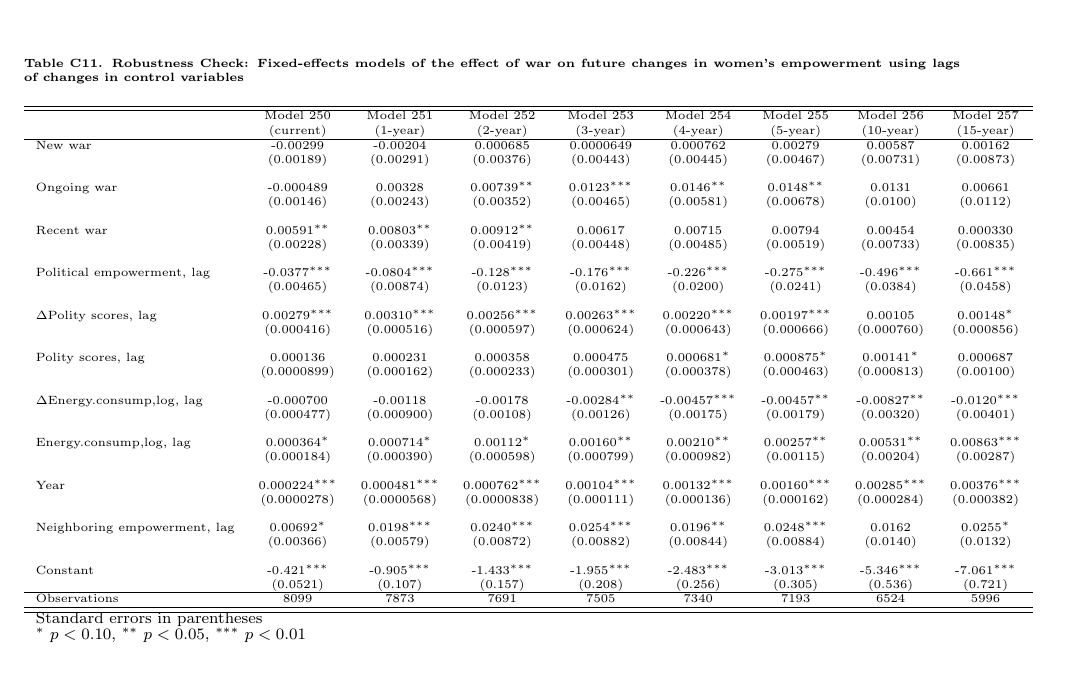
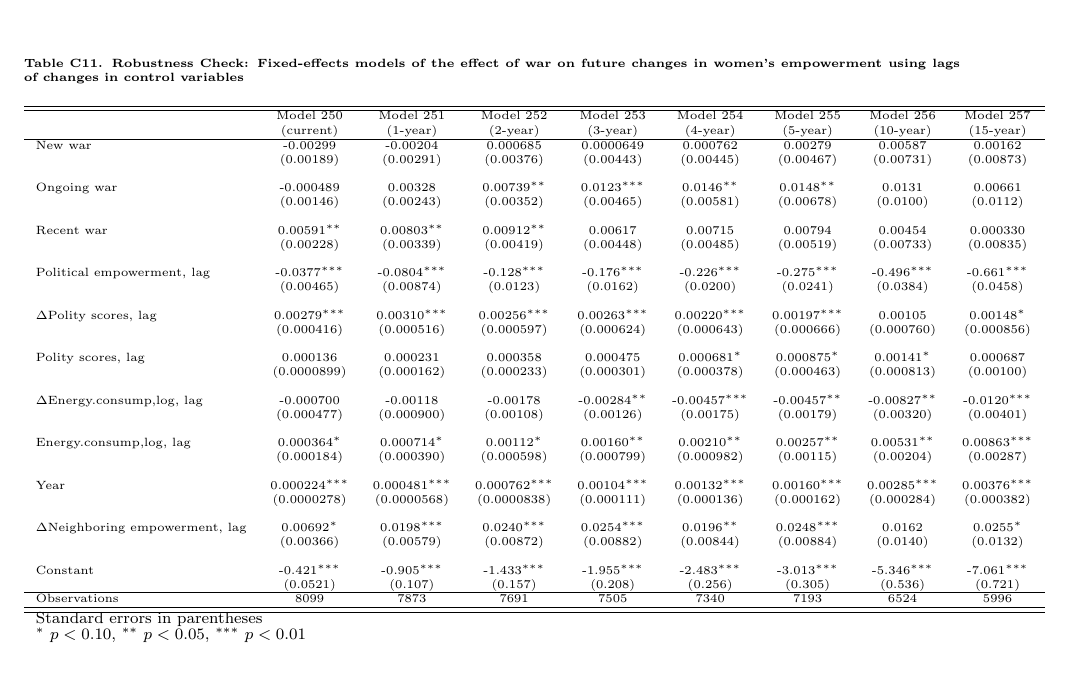
Before and after one commit to cc458/IO-women-empowerment, a LaTeX paper (IO_Paper_Final_Submission/Webster_Chen_Beardsley_IO_final.tex, which reads IO_Paper_Final_Submission/tables/tableC11.tex): part of page 77 of 79, cut so that both start at the same text. Compiled offline with pdfLaTeX.

Commit message:
final version

```diff
--- a/IO_Paper_Final_Submission/tables/tableC11.tex
+++ b/IO_Paper_Final_Submission/tables/tableC11.tex
@@ -32,7 +32,7 @@ Energy.consump,log, lag            &    0.000364\sym{*}  &    0.000714\sym{*}  &
 Year                &    0.000224\sym{***}&    0.000481\sym{***}&    0.000762\sym{***}&     0.00104\sym{***}&     0.00132\sym{***}&     0.00160\sym{***}&     0.00285\sym{***}&     0.00376\sym{***}\\
                     & (0.0000278)         & (0.0000568)         & (0.0000838)         &  (0.000111)         &  (0.000136)         &  (0.000162)         &  (0.000284)         &  (0.000382)         \\
 [1em]
-Neighboring empowerment, lag&     0.00692\sym{*}  &      0.0198\sym{***}&      0.0240\sym{***}&      0.0254\sym{***}&      0.0196\sym{**} &      0.0248\sym{***}&      0.0162         &      0.0255\sym{*}  \\
+$\Delta$Neighboring empowerment, lag&     0.00692\sym{*}  &      0.0198\sym{***}&      0.0240\sym{***}&      0.0254\sym{***}&      0.0196\sym{**} &      0.0248\sym{***}&      0.0162         &      0.0255\sym{*}  \\
                     &   (0.00366)         &   (0.00579)         &   (0.00872)         &   (0.00882)         &   (0.00844)         &   (0.00884)         &    (0.0140)         &    (0.0132)         \\
 [1em]
 Constant            &      -0.421\sym{***}&      -0.905\sym{***}&      -1.433\sym{***}&      -1.955\sym{***}&      -2.483\sym{***}&      -3.013\sym{***}&      -5.346\sym{***}&      -7.061\sym{***}\\
```
Also changed, not shown: IO_Paper_Final_Submission/IO_Webster et al_supplementary_material.pdf.
